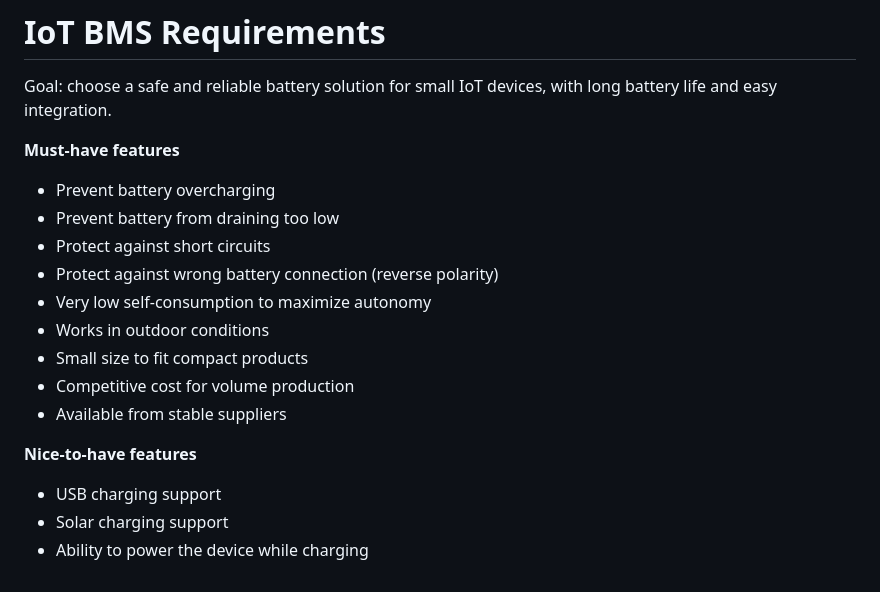
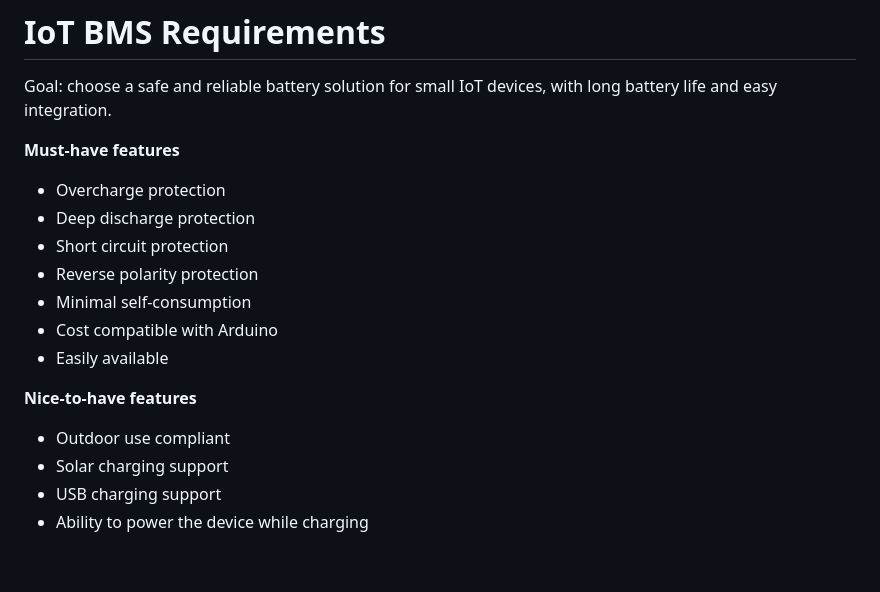
Before and after one commit to NicHub/lora-mailbox, a Markdown page: scratchpad.md, the part around the change. GitHub-like rendering.

Commit message:
scratchpad IoT BMS Requirements

```diff
--- a/scratchpad.md
+++ b/scratchpad.md
@@ -92,18 +92,17 @@ Goal: choose a safe and reliable battery solution for small IoT devices, with lo
 
 **Must-have features**
 
-- Prevent battery overcharging
-- Prevent battery from draining too low
-- Protect against short circuits
-- Protect against wrong battery connection (reverse polarity)
-- Very low self-consumption to maximize autonomy
-- Works in outdoor conditions
-- Small size to fit compact products
-- Competitive cost for volume production
-- Available from stable suppliers
+- Overcharge protection
+- Deep discharge protection
+- Short circuit protection
+- Reverse polarity protection
+- Minimal self-consumption
+- Cost compatible with Arduino
+- Easily available
 
 **Nice-to-have features**
 
+- Outdoor use compliant
+- Solar charging support
 - USB charging support
-- Solar charging support
 - Ability to power the device while charging
```
